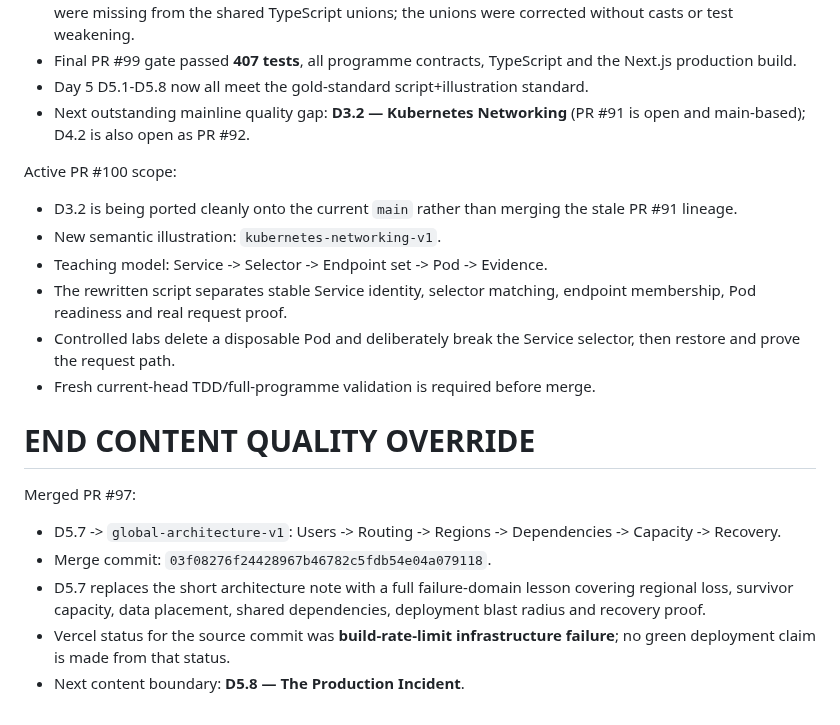
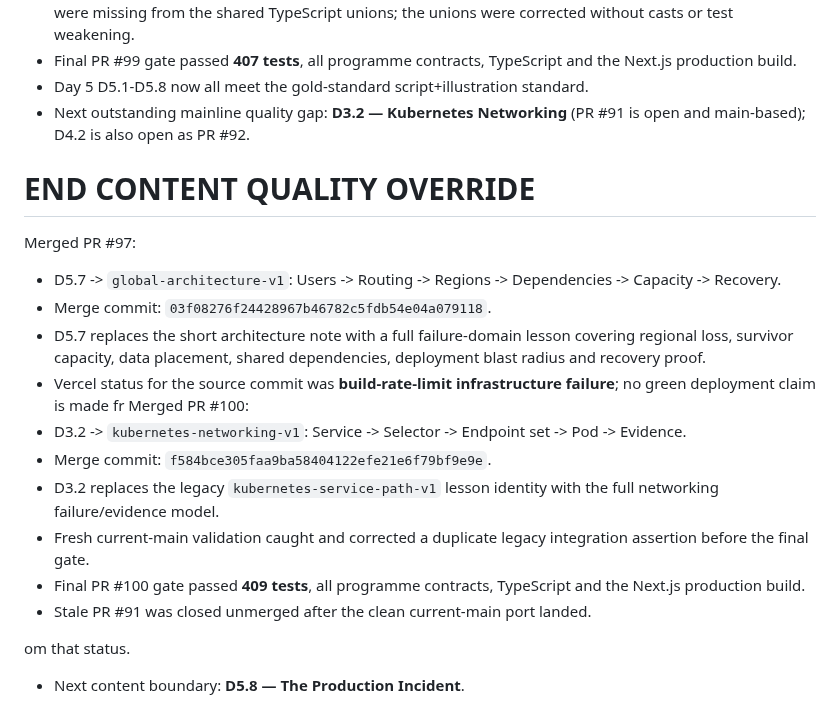
Before and after one commit to shennagyp-netizen/devops_programme, a Markdown page: docs/CONTINUATION_HANDOFF_CURRENT.md, the part around the change. GitHub-like rendering.

Commit message:
docs: record clean D3.2 merge and retire stale networking PR

```diff
--- a/docs/CONTINUATION_HANDOFF_CURRENT.md
+++ b/docs/CONTINUATION_HANDOFF_CURRENT.md
@@ -2038,14 +2038,6 @@ Merged PR #99:
 - Next outstanding mainline quality gap: **D3.2 — Kubernetes Networking** (PR #91 is open and main-based); D4.2 is also open as PR #92.
 
 
-Active PR #100 scope:
-- D3.2 is being ported cleanly onto the current `main` rather than merging the stale PR #91 lineage.
-- New semantic illustration: `kubernetes-networking-v1`.
-- Teaching model: Service -> Selector -> Endpoint set -> Pod -> Evidence.
-- The rewritten script separates stable Service identity, selector matching, endpoint membership, Pod readiness and real request proof.
-- Controlled labs delete a disposable Pod and deliberately break the Service selector, then restore and prove the request path.
-- Fresh current-head TDD/full-programme validation is required before merge.
-
 END CONTENT QUALITY OVERRIDE
 ============================================================
 
@@ -2053,5 +2045,14 @@ Merged PR #97:
 - D5.7 -> `global-architecture-v1`: Users -> Routing -> Regions -> Dependencies -> Capacity -> Recovery.
 - Merge commit: `03f08276f24428967b46782c5fdb54e04a079118`.
 - D5.7 replaces the short architecture note with a full failure-domain lesson covering regional loss, survivor capacity, data placement, shared dependencies, deployment blast radius and recovery proof.
-- Vercel status for the source commit was **build-rate-limit infrastructure failure**; no green deployment claim is made from that status.
+- Vercel status for the source commit was **build-rate-limit infrastructure failure**; no green deployment claim is made fr
+Merged PR #100:
+- D3.2 -> `kubernetes-networking-v1`: Service -> Selector -> Endpoint set -> Pod -> Evidence.
+- Merge commit: `f584bce305faa9ba58404122efe21e6f79bf9e9e`.
+- D3.2 replaces the legacy `kubernetes-service-path-v1` lesson identity with the full networking failure/evidence model.
+- Fresh current-main validation caught and corrected a duplicate legacy integration assertion before the final gate.
+- Final PR #100 gate passed **409 tests**, all programme contracts, TypeScript and the Next.js production build.
+- Stale PR #91 was closed unmerged after the clean current-main port landed.
+
+om that status.
 - Next content boundary: **D5.8 — The Production Incident**.
```
